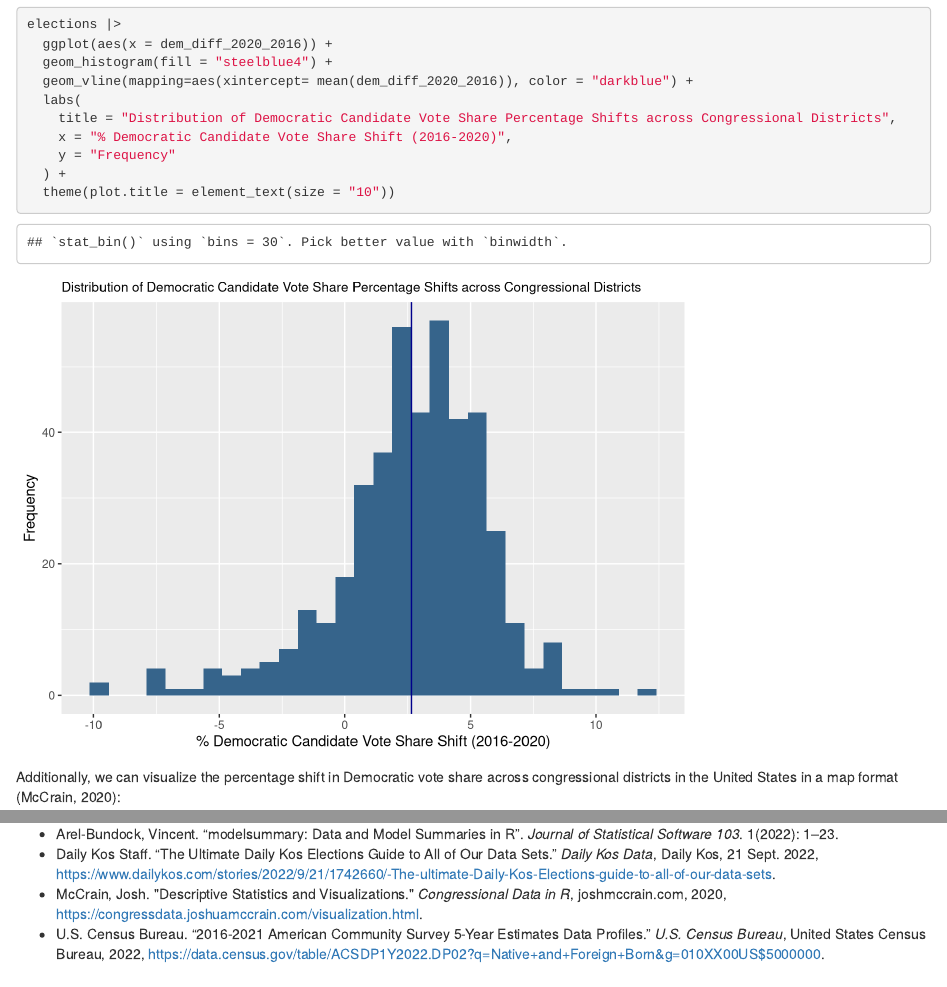
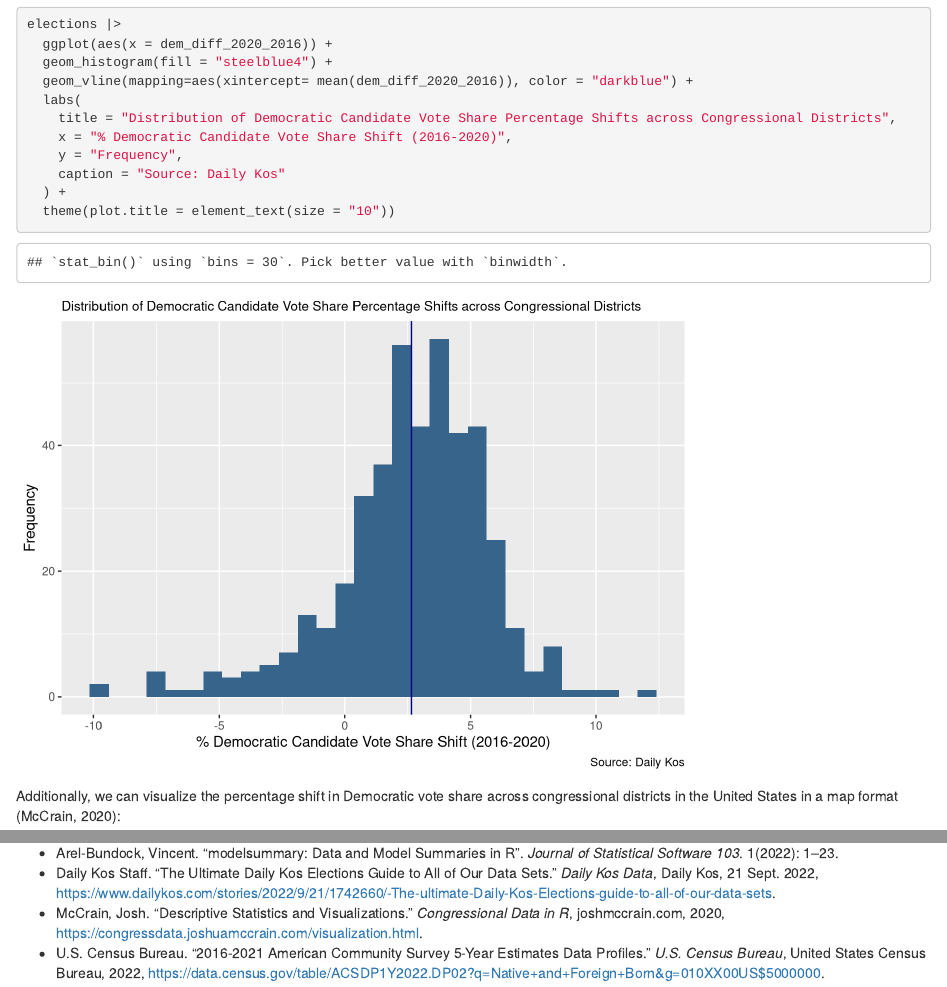
Before and after one commit to CapitalOM/gov50-final-project, an R Markdown document (index.Rmd): the page in a window 1100 px wide, from 3550 px down, and a second part further down, joined at a grey line. Rendered offline with R 4.5, knitr and Pandoc, with nearby package versions; drawn as R Markdown's standard HTML page in place of the format the file asks for; some code elsewhere in the file could not run offline.

Commit message:
updated graphs

````diff
--- a/index.Rmd
+++ b/index.Rmd
@@ -171,7 +171,8 @@ elections |>
   labs(
     title = "Distribution of Democratic Candidate Vote Share Percentage Shifts across Congressional Districts",
     x = "% Democratic Candidate Vote Share Shift (2016-2020)",
-    y = "Frequency"
+    y = "Frequency",
+    caption = "Source: Daily Kos"
   ) +
   theme(plot.title = element_text(size = "10"))
 ```
@@ -408,5 +409,5 @@ Overall, I worked on and completed a really interesting analysis on this topic t
 
 -   Arel-Bundock, Vincent. "modelsummary: Data and Model Summaries in R". *Journal of Statistical Software* *103*. 1(2022): 1--23.
 -   Daily Kos Staff. "The Ultimate Daily Kos Elections Guide to All of Our Data Sets." *Daily Kos Data*, Daily Kos, 21 Sept. 2022, <https://www.dailykos.com/stories/2022/9/21/1742660/-The-ultimate-Daily-Kos-Elections-guide-to-all-of-our-data-sets>.
--   McCrain, Josh. \"Descriptive Statistics and Visualizations.\" *Congressional Data in R*, joshmccrain.com, 2020, <https://congressdata.joshuamccrain.com/visualization.html>.
+-   McCrain, Josh. "Descriptive Statistics and Visualizations." *Congressional Data in R*, joshmccrain.com, 2020, <https://congressdata.joshuamccrain.com/visualization.html>.
 -   U.S. Census Bureau. "2016-2021 American Community Survey 5-Year Estimates Data Profiles." *U.S. Census Bureau*, United States Census Bureau, 2022, <https://data.census.gov/table/ACSDP1Y2022.DP02?q=Native+and+Foreign+Born&g=010XX00US$5000000>.
````
Also changed, not shown: index.html, 1 other file.
